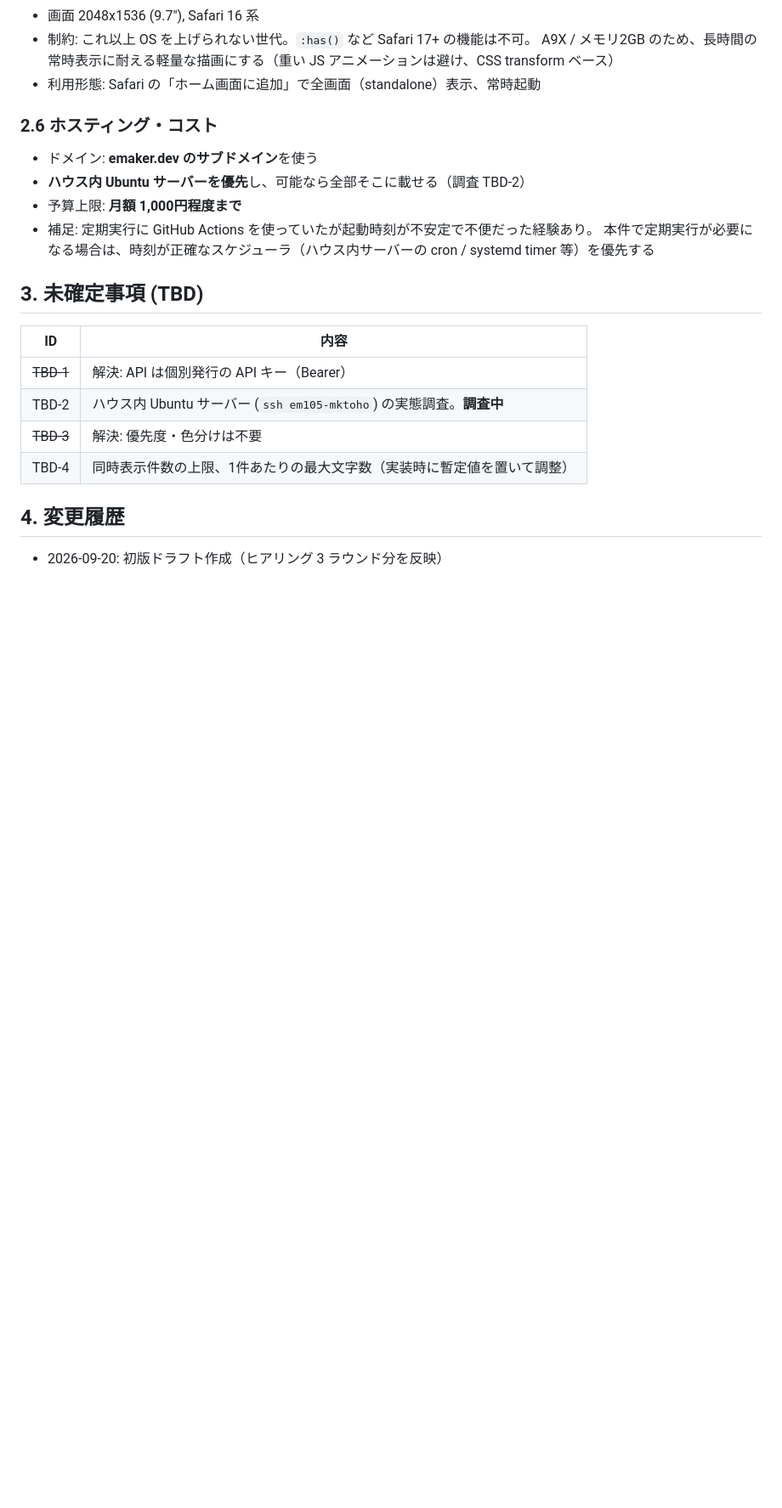
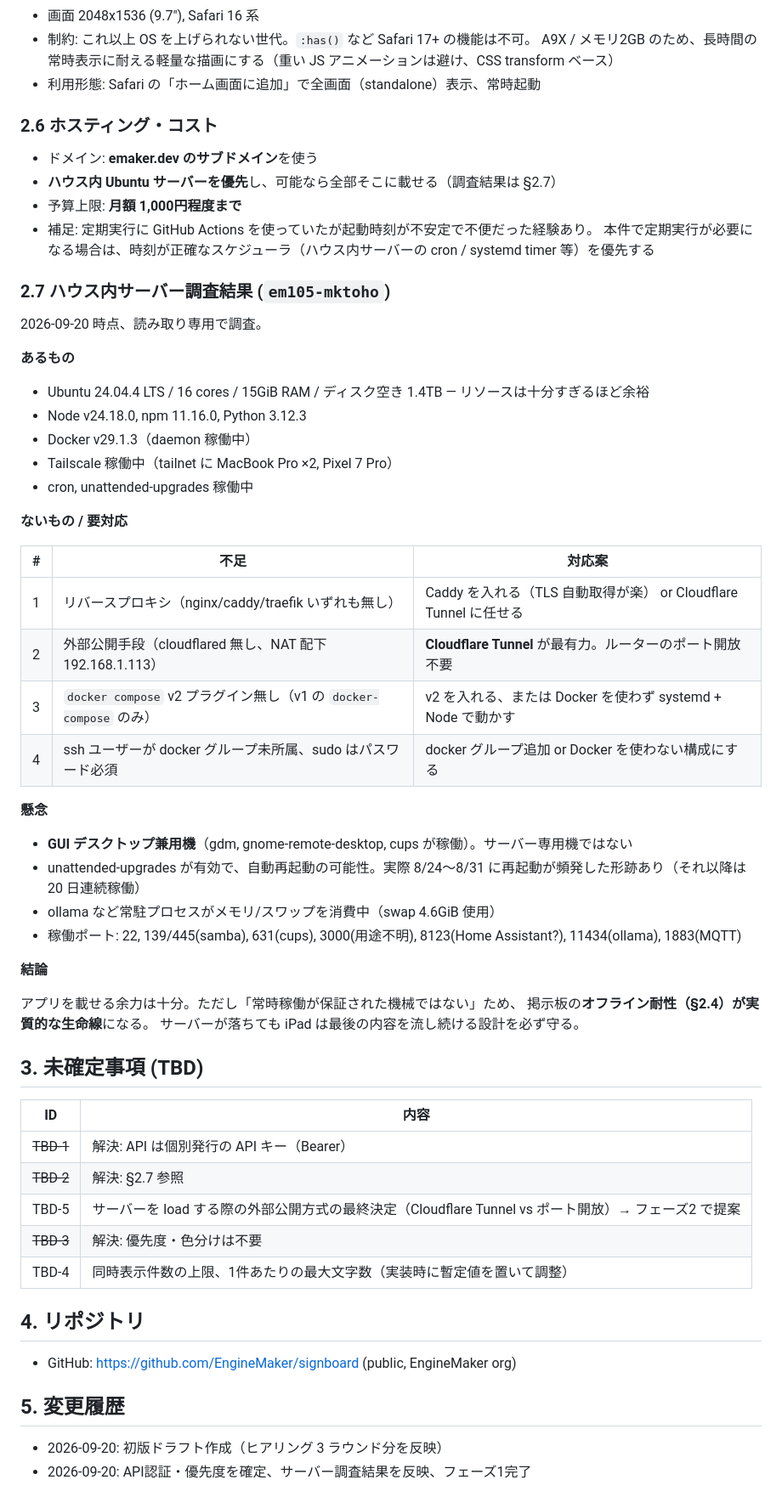
Before and after one commit to EngineMaker/signboard, a Markdown page: docs/SPEC.md, the part around one of its changes. Shown at 85% size. GitHub-like rendering; blank space fills up the shorter version.

Commit message:
docs: SPEC.md フェーズ1完了版（サーバー調査結果を反映）
Co-Authored-By: Claude Opus 5 (1M context) <noreply@anthropic.com>
Claude-Session: https://claude.ai/code/session_01GopNfGasLTMASfF6Fxs974

```diff
--- a/docs/SPEC.md
+++ b/docs/SPEC.md
@@ -54,20 +54,60 @@
 ### 2.6 ホスティング・コスト
 
 - ドメイン: **emaker.dev のサブドメイン**を使う
-- **ハウス内 Ubuntu サーバーを優先**し、可能なら全部そこに載せる（調査 TBD-2）
+- **ハウス内 Ubuntu サーバーを優先**し、可能なら全部そこに載せる（調査結果は §2.7）
 - 予算上限: **月額 1,000円程度まで**
 - 補足: 定期実行に GitHub Actions を使っていたが起動時刻が不安定で不便だった経験あり。
   本件で定期実行が必要になる場合は、時刻が正確なスケジューラ（ハウス内サーバーの cron / systemd timer 等）を優先する
+
+### 2.7 ハウス内サーバー調査結果 (`em105-mktoho`)
+
+2026-09-20 時点、読み取り専用で調査。
+
+**あるもの**
+
+- Ubuntu 24.04.4 LTS / 16 cores / 15GiB RAM / ディスク空き 1.4TB — リソースは十分すぎるほど余裕
+- Node v24.18.0, npm 11.16.0, Python 3.12.3
+- Docker v29.1.3（daemon 稼働中）
+- Tailscale 稼働中（tailnet に MacBook Pro ×2, Pixel 7 Pro）
+- cron, unattended-upgrades 稼働中
+
+**ないもの / 要対応**
+
+| # | 不足 | 対応案 |
+|---|------|--------|
+| 1 | リバースプロキシ（nginx/caddy/traefik いずれも無し） | Caddy を入れる（TLS 自動取得が楽） or Cloudflare Tunnel に任せる |
+| 2 | 外部公開手段（cloudflared 無し、NAT 配下 192.168.1.113） | **Cloudflare Tunnel** が最有力。ルーターのポート開放不要 |
+| 3 | `docker compose` v2 プラグイン無し（v1 の `docker-compose` のみ） | v2 を入れる、または Docker を使わず systemd + Node で動かす |
+| 4 | ssh ユーザーが docker グループ未所属、sudo はパスワード必須 | docker グループ追加 or Docker を使わない構成にする |
+
+**懸念**
+
+- **GUI デスクトップ兼用機**（gdm, gnome-remote-desktop, cups が稼働）。サーバー専用機ではない
+- unattended-upgrades が有効で、自動再起動の可能性。実際 8/24〜8/31 に再起動が頻発した形跡あり（それ以降は 20 日連続稼働）
+- ollama など常駐プロセスがメモリ/スワップを消費中（swap 4.6GiB 使用）
+- 稼働ポート: 22, 139/445(samba), 631(cups), 3000(用途不明), 8123(Home Assistant?), 11434(ollama), 1883(MQTT)
+
+**結論**
+
+アプリを載せる余力は十分。ただし「常時稼働が保証された機械ではない」ため、
+掲示板の**オフライン耐性（§2.4）が実質的な生命線**になる。
+サーバーが落ちても iPad は最後の内容を流し続ける設計を必ず守る。
 
 ## 3. 未確定事項 (TBD)
 
 | ID | 内容 |
 |----|------|
 | ~~TBD-1~~ | 解決: API は個別発行の API キー（Bearer） |
-| TBD-2 | ハウス内 Ubuntu サーバー (`ssh em105-mktoho`) の実態調査。**調査中** |
+| ~~TBD-2~~ | 解決: §2.7 参照 |
+| TBD-5 | サーバーを load する際の外部公開方式の最終決定（Cloudflare Tunnel vs ポート開放）→ フェーズ2 で提案 |
 | ~~TBD-3~~ | 解決: 優先度・色分けは不要 |
 | TBD-4 | 同時表示件数の上限、1件あたりの最大文字数（実装時に暫定値を置いて調整） |
 
-## 4. 変更履歴
+## 4. リポジトリ
+
+- GitHub: https://github.com/EngineMaker/signboard (public, EngineMaker org)
+
+## 5. 変更履歴
 
 - 2026-09-20: 初版ドラフト作成（ヒアリング 3 ラウンド分を反映）
+- 2026-09-20: API認証・優先度を確定、サーバー調査結果を反映、フェーズ1完了
```
Also changed, not shown: other parts of docs/SPEC.md (+1 -1 lines).
